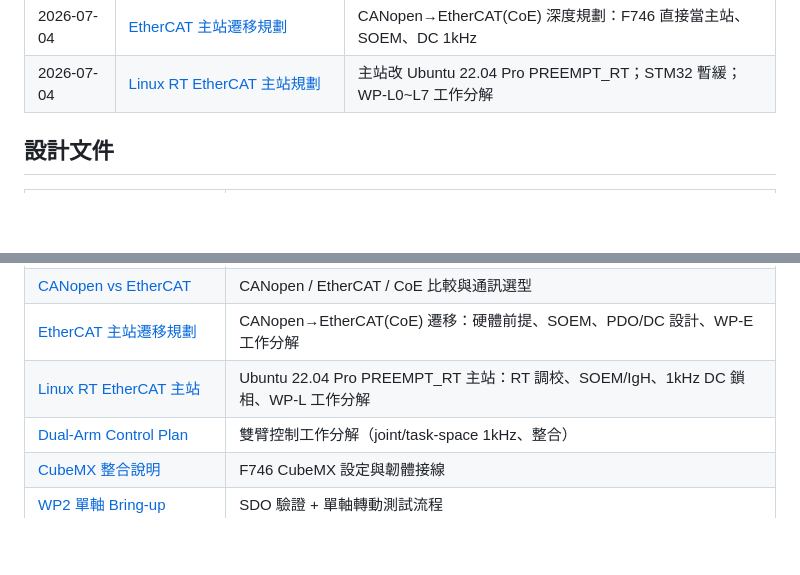
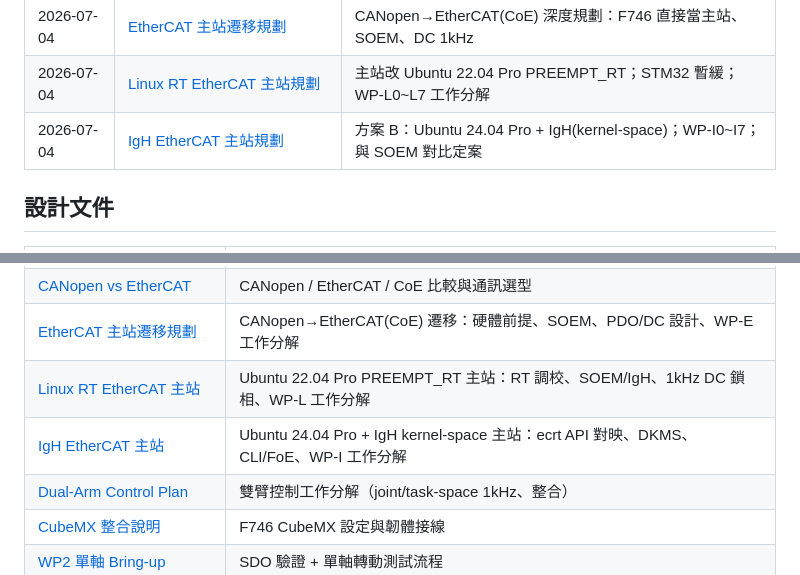
Before and after one commit to asus-youhao/stm32F426ZG_arm, a Markdown page: docs/README.md, 2 parts joined by grey strips. Rendered like a GitHub page; blank space fills up the shorter version.

```diff
--- a/docs/README.md
+++ b/docs/README.md
@@ -48,6 +48,7 @@
 | 2026-07-03 | [UI 整合：監聽模式](./changes/2026-07-03-ui-integration-monitor.md) | ws_server --monitor 旁聽雙 vcan，3D 動畫+資料流看真實主站交握 |
 | 2026-07-04 | [EtherCAT 主站遷移規劃](./changes/2026-07-04-ethercat-migration-plan.md) | CANopen→EtherCAT(CoE) 深度規劃：F746 直接當主站、SOEM、DC 1kHz |
 | 2026-07-04 | [Linux RT EtherCAT 主站規劃](./changes/2026-07-04-linux-rt-ethercat-master-plan.md) | 主站改 Ubuntu 22.04 Pro PREEMPT_RT；STM32 暫緩；WP-L0~L7 工作分解 |
+| 2026-07-04 | [IgH EtherCAT 主站規劃](./changes/2026-07-04-linux-igh-ethercat-master-plan.md) | 方案 B：Ubuntu 24.04 Pro + IgH(kernel-space)；WP-I0~I7；與 SOEM 對比定案 |
 
 ## 設計文件
 
@@ -59,6 +60,7 @@
 | [CANopen vs EtherCAT](./design/canopen-vs-ethercat.md) | CANopen / EtherCAT / CoE 比較與通訊選型 |
 | [EtherCAT 主站遷移規劃](./design/ethercat-coe-master-plan.md) | CANopen→EtherCAT(CoE) 遷移：硬體前提、SOEM、PDO/DC 設計、WP-E 工作分解 |
 | [Linux RT EtherCAT 主站](./design/linux-rt-ethercat-master-plan.md) | Ubuntu 22.04 Pro PREEMPT_RT 主站：RT 調校、SOEM/IgH、1kHz DC 鎖相、WP-L 工作分解 |
+| [IgH EtherCAT 主站](./design/linux-igh-ethercat-master-plan.md) | Ubuntu 24.04 Pro + IgH kernel-space 主站：ecrt API 對映、DKMS、CLI/FoE、WP-I 工作分解 |
 | [Dual-Arm Control Plan](./design/dual-arm-control-plan.md) | 雙臂控制工作分解（joint/task-space 1kHz、整合） |
 | [CubeMX 整合說明](./design/firmware-cubemx-integration.md) | F746 CubeMX 設定與韌體接線 |
 | [WP2 單軸 Bring-up](./design/wp2-single-axis-bringup.md) | SDO 驗證 + 單軸轉動測試流程 |
```
Also changed, not shown: docs/changes/2026-07-04-linux-igh-ethercat-master-plan.md (added, +36 -0 lines), docs/design/linux-igh-ethercat-master-plan.md (added, +214 -0 lines).
